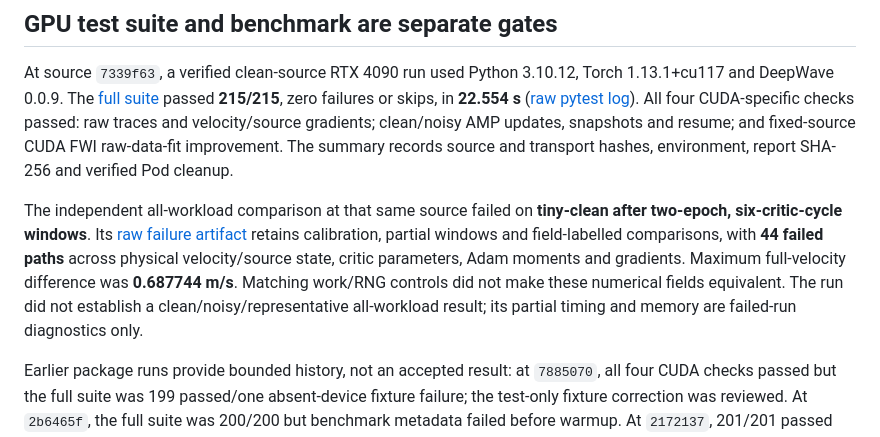
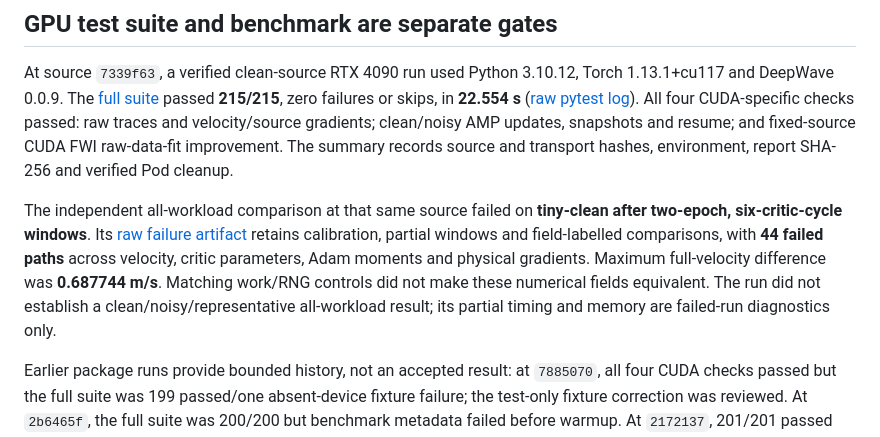
Before and after one commit to izzatum/FWIGAN, a Markdown page: docs/validation/validation.md, the part around the change. GitHub-like rendering.

Commit message:
Clarify the physical fields that failed CUDA comparison

```diff
--- a/docs/validation/validation.md
+++ b/docs/validation/validation.md
@@ -18,7 +18,7 @@ The Marmousi known source stored on the 30 m inversion grid receives the exact c
 
 At source `7339f63`, a verified clean-source RTX 4090 run used Python 3.10.12, Torch 1.13.1+cu117 and DeepWave 0.0.9. The [full suite](gpu-tests-7339f63.json) passed **215/215**, zero failures or skips, in **22.554 s** ([raw pytest log](gpu-tests-7339f63.log)). All four CUDA-specific checks passed: raw traces and velocity/source gradients; clean/noisy AMP updates, snapshots and resume; and fixed-source CUDA FWI raw-data-fit improvement. The summary records source and transport hashes, environment, report SHA-256 and verified Pod cleanup.
 
-The independent all-workload comparison at that same source failed on **tiny-clean after two-epoch, six-critic-cycle windows**. Its [raw failure artifact](gpu-benchmark-failure.json) retains calibration, partial windows and field-labelled comparisons, with **44 failed paths** across physical velocity/source state, critic parameters, Adam moments and gradients. Maximum full-velocity difference was **0.687744 m/s**. Matching work/RNG controls did not make these numerical fields equivalent. The run did not establish a clean/noisy/representative all-workload result; its partial timing and memory are failed-run diagnostics only.
+The independent all-workload comparison at that same source failed on **tiny-clean after two-epoch, six-critic-cycle windows**. Its [raw failure artifact](gpu-benchmark-failure.json) retains calibration, partial windows and field-labelled comparisons, with **44 failed paths** across velocity, critic parameters, Adam moments and physical gradients. Maximum full-velocity difference was **0.687744 m/s**. Matching work/RNG controls did not make these numerical fields equivalent. The run did not establish a clean/noisy/representative all-workload result; its partial timing and memory are failed-run diagnostics only.
 
 Earlier package runs provide bounded history, not an accepted result: at `7885070`, all four CUDA checks passed but the full suite was 199 passed/one absent-device fixture failure; the test-only fixture correction was reviewed. At `2b6465f`, the full suite was 200/200 but benchmark metadata failed before warmup. At `2172137`, 201/201 passed and tiny clean/noisy windows completed, but representative AMP calibration skipped optimizer updates. At `286e036`, 203/203 passed and tiny windows completed, but representative numerical comparison failed (11/31,000 elements; field unlabelled in that trace). The later `7339f63` field diagnostics exposed the material tiny-clean failure above. These earlier partial windows are not substituted for a complete accepted CUDA benchmark.
 
```
